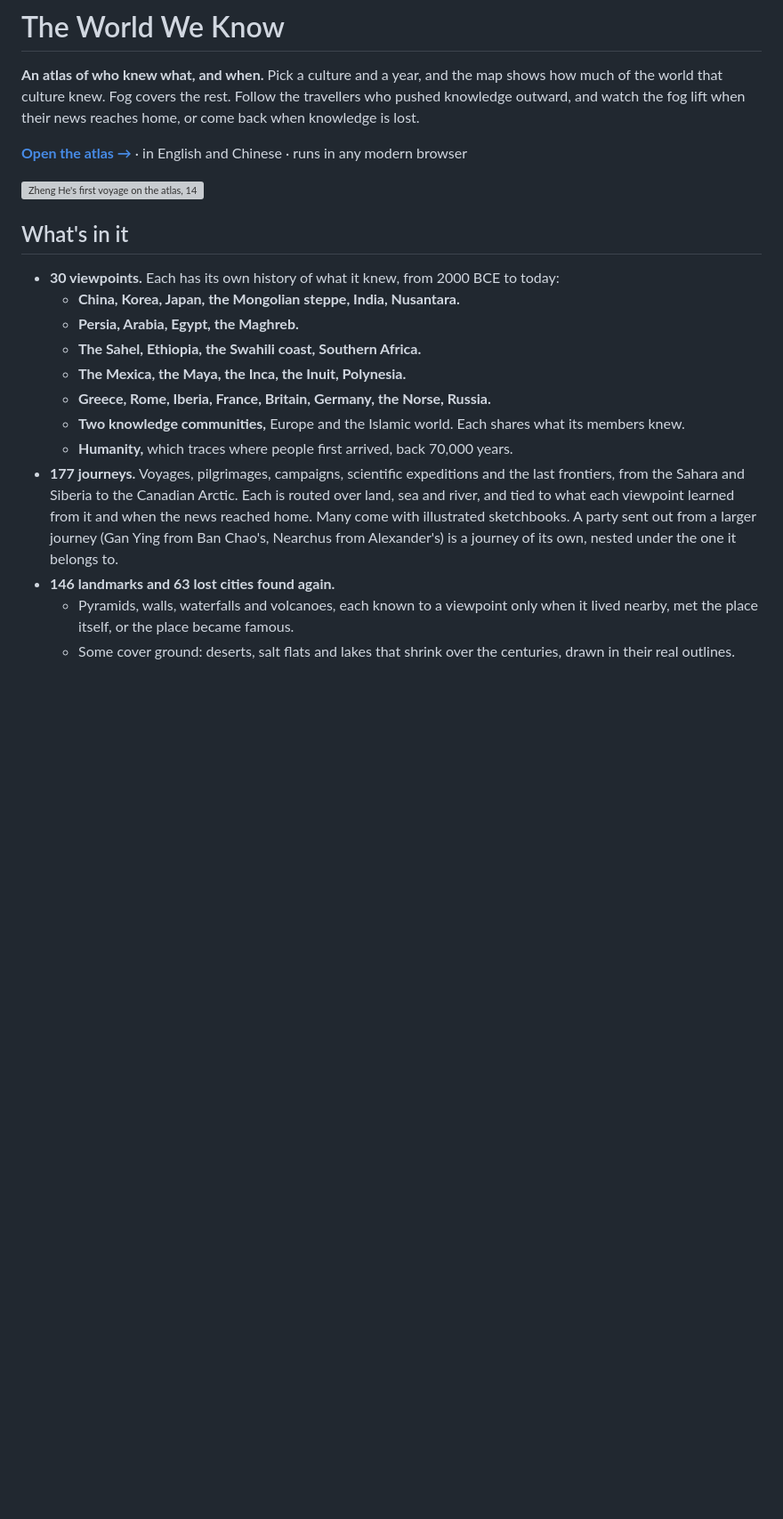
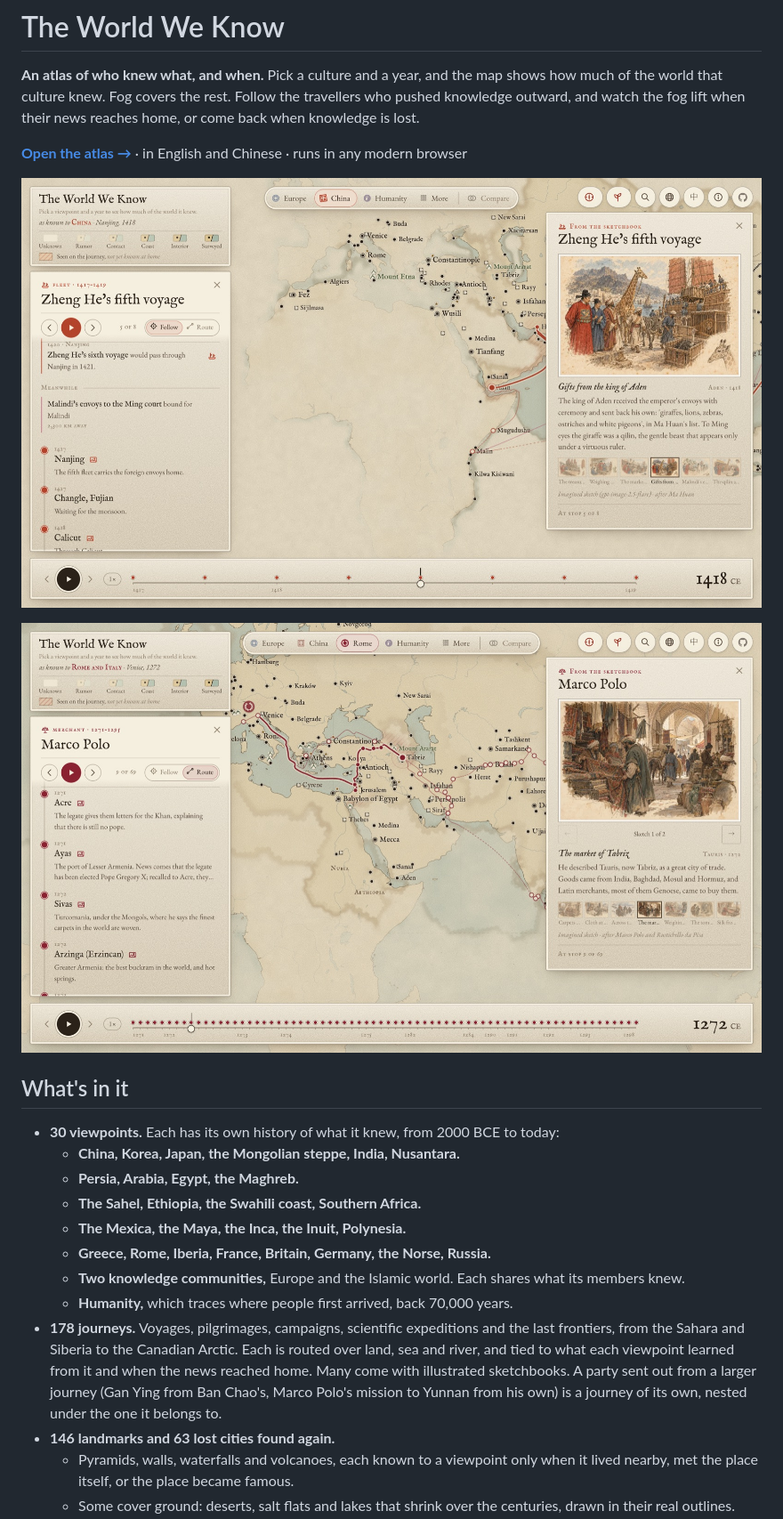
Before and after one commit to Greenere/the-world-we-know, a Markdown page: README.md, the part around the change. Shown at 89% size. Rendered like a GitHub page; pictures changed too: docs/images/marco-polo.jpg (added), docs/images/zheng-he-fifth-voyage.jpg (added); blank space fills up the shorter version; grey boxes are pictures that could not be loaded.

Commit message:
README: Zheng He's fifth voyage and Marco Polo screenshots
Co-Authored-By: Claude Opus 5.5 <noreply@anthropic.com>

```diff
--- a/README.md
+++ b/README.md
@@ -4,7 +4,9 @@
 
 **[Open the atlas →](https://greenere.github.io/the-world-we-know/)** · in English and Chinese · runs in any modern browser
 
-![Zheng He's first voyage on the atlas, 1407: China's known world, the fleet's route, and the journey panel](docs/images/zheng-he.jpg)
+![Zheng He's fifth voyage at Aden, 1418: China's known world, the fleet's route, and a sketchbook card of the king of Aden's gifts, giraffe included](docs/images/zheng-he-fifth-voyage.jpg)
+
+![Marco Polo at Tabriz, 1272: Rome's known world, his route from Venice, and a sketchbook card of the Tabriz bazaar](docs/images/marco-polo.jpg)
 
 ## What's in it
 
@@ -16,7 +18,7 @@
   - **Greece, Rome, Iberia, France, Britain, Germany, the Norse, Russia.**
   - **Two knowledge communities,** Europe and the Islamic world. Each shares what its members knew.
   - **Humanity,** which traces where people first arrived, back 70,000 years.
-- **177 journeys.** Voyages, pilgrimages, campaigns, scientific expeditions and the last frontiers, from the Sahara and Siberia to the Canadian Arctic. Each is routed over land, sea and river, and tied to what each viewpoint learned from it and when the news reached home. Many come with illustrated sketchbooks. A party sent out from a larger journey (Gan Ying from Ban Chao's, Nearchus from Alexander's) is a journey of its own, nested under the one it belongs to.
+- **178 journeys.** Voyages, pilgrimages, campaigns, scientific expeditions and the last frontiers, from the Sahara and Siberia to the Canadian Arctic. Each is routed over land, sea and river, and tied to what each viewpoint learned from it and when the news reached home. Many come with illustrated sketchbooks. A party sent out from a larger journey (Gan Ying from Ban Chao's, Marco Polo's mission to Yunnan from his own) is a journey of its own, nested under the one it belongs to.
 - **146 landmarks and 63 lost cities found again.**
   - Pyramids, walls, waterfalls and volcanoes, each known to a viewpoint only when it lived nearby, met the place itself, or the place became famous.
   - Some cover ground: deserts, salt flats and lakes that shrink over the centuries, drawn in their real outlines.
```
